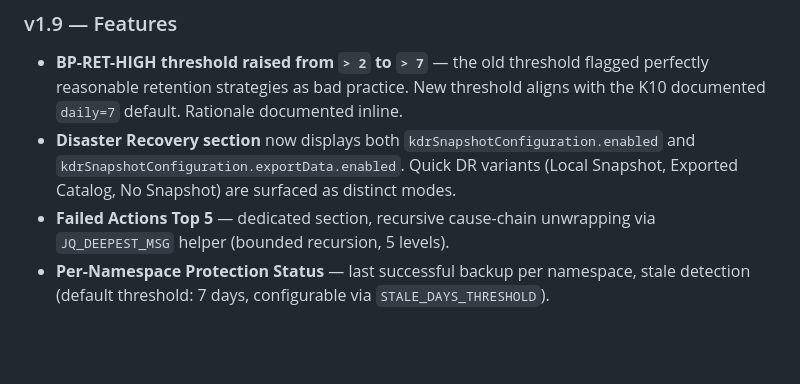
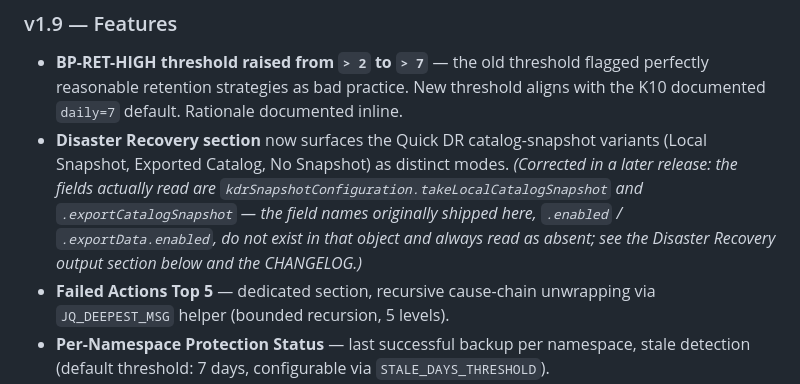
Before and after one commit to BertV44/Kasten-Disco-Lite, a Markdown page: README.md, the part around the change. GitHub-like rendering; blank space fills up the shorter version.

```diff
--- a/README.md
+++ b/README.md
@@ -339,7 +339,7 @@ This branch folds in all v1.9.2 fixes:
 ### v1.9 — Features
 
 - **BP-RET-HIGH threshold raised from `> 2` to `> 7`** — the old threshold flagged perfectly reasonable retention strategies as bad practice. New threshold aligns with the K10 documented `daily=7` default. Rationale documented inline.
-- **Disaster Recovery section** now displays both `kdrSnapshotConfiguration.enabled` and `kdrSnapshotConfiguration.exportData.enabled`. Quick DR variants (Local Snapshot, Exported Catalog, No Snapshot) are surfaced as distinct modes.
+- **Disaster Recovery section** now surfaces the Quick DR catalog-snapshot variants (Local Snapshot, Exported Catalog, No Snapshot) as distinct modes. *(Corrected in a later release: the fields actually read are `kdrSnapshotConfiguration.takeLocalCatalogSnapshot` and `.exportCatalogSnapshot` — the field names originally shipped here, `.enabled` / `.exportData.enabled`, do not exist in that object and always read as absent; see the Disaster Recovery output section below and the CHANGELOG.)*
 - **Failed Actions Top 5** — dedicated section, recursive cause-chain unwrapping via `JQ_DEEPEST_MSG` helper (bounded recursion, 5 levels).
 - **Per-Namespace Protection Status** — last successful backup per namespace, stale detection (default threshold: 7 days, configurable via `STALE_DAYS_THRESHOLD`).
 - **Stuck Actions detection** — `state=Running` for more than `STUCK_HOURS_THRESHOLD` hours (default 24) flags hung Kanister jobs or kubectl exec calls that never returned.
```
Also changed, not shown: CHANGELOG.md (+88 -0 lines).
